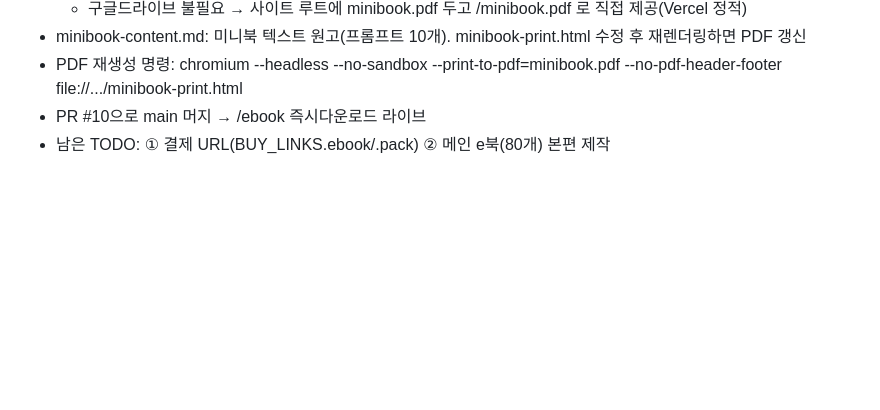
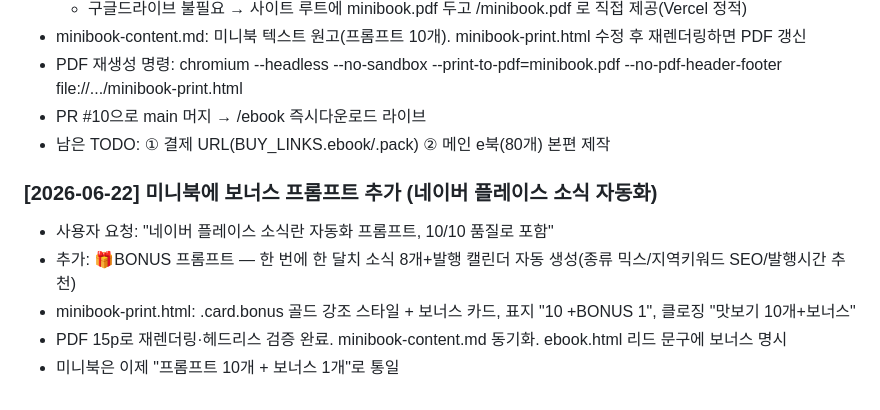
Before and after one commit to pyutyubeu88-commits/-, a Markdown page: memory.md, the part around the change. GitHub-like rendering; blank space fills up the shorter version.

Commit message:
docs: 메모리 업데이트 — 보너스(네이버 소식 자동화) 프롬프트 추가 기록
Co-Authored-By: Claude Opus 4.8 <noreply@anthropic.com>
Claude-Session: https://claude.ai/code/session_011NUX7DD3VHKKaDYWpTqU3T

```diff
--- a/memory.md
+++ b/memory.md
@@ -117,3 +117,10 @@
 - PDF 재생성 명령: chromium --headless --no-sandbox --print-to-pdf=minibook.pdf --no-pdf-header-footer file://.../minibook-print.html
 - PR #10으로 main 머지 → /ebook 즉시다운로드 라이브
 - 남은 TODO: ① 결제 URL(BUY_LINKS.ebook/.pack) ② 메인 e북(80개) 본편 제작
+
+### [2026-06-22] 미니북에 보너스 프롬프트 추가 (네이버 플레이스 소식 자동화)
+- 사용자 요청: "네이버 플레이스 소식란 자동화 프롬프트, 10/10 품질로 포함"
+- 추가: 🎁BONUS 프롬프트 — 한 번에 한 달치 소식 8개+발행 캘린더 자동 생성(종류 믹스/지역키워드 SEO/발행시간 추천)
+- minibook-print.html: .card.bonus 골드 강조 스타일 + 보너스 카드, 표지 "10 +BONUS 1", 클로징 "맛보기 10개+보너스"
+- PDF 15p로 재렌더링·헤드리스 검증 완료. minibook-content.md 동기화. ebook.html 리드 문구에 보너스 명시
+- 미니북은 이제 "프롬프트 10개 + 보너스 1개"로 통일
```
